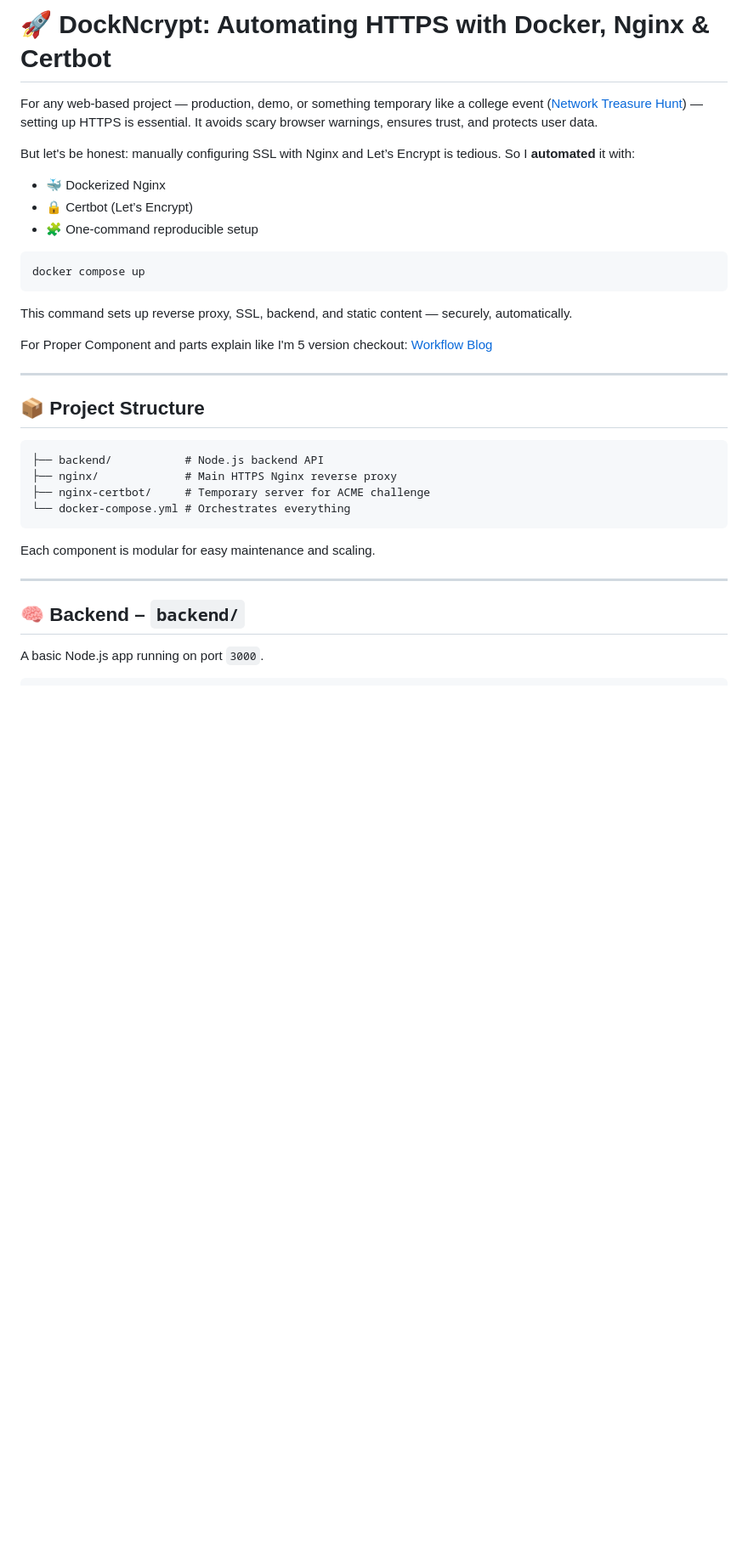
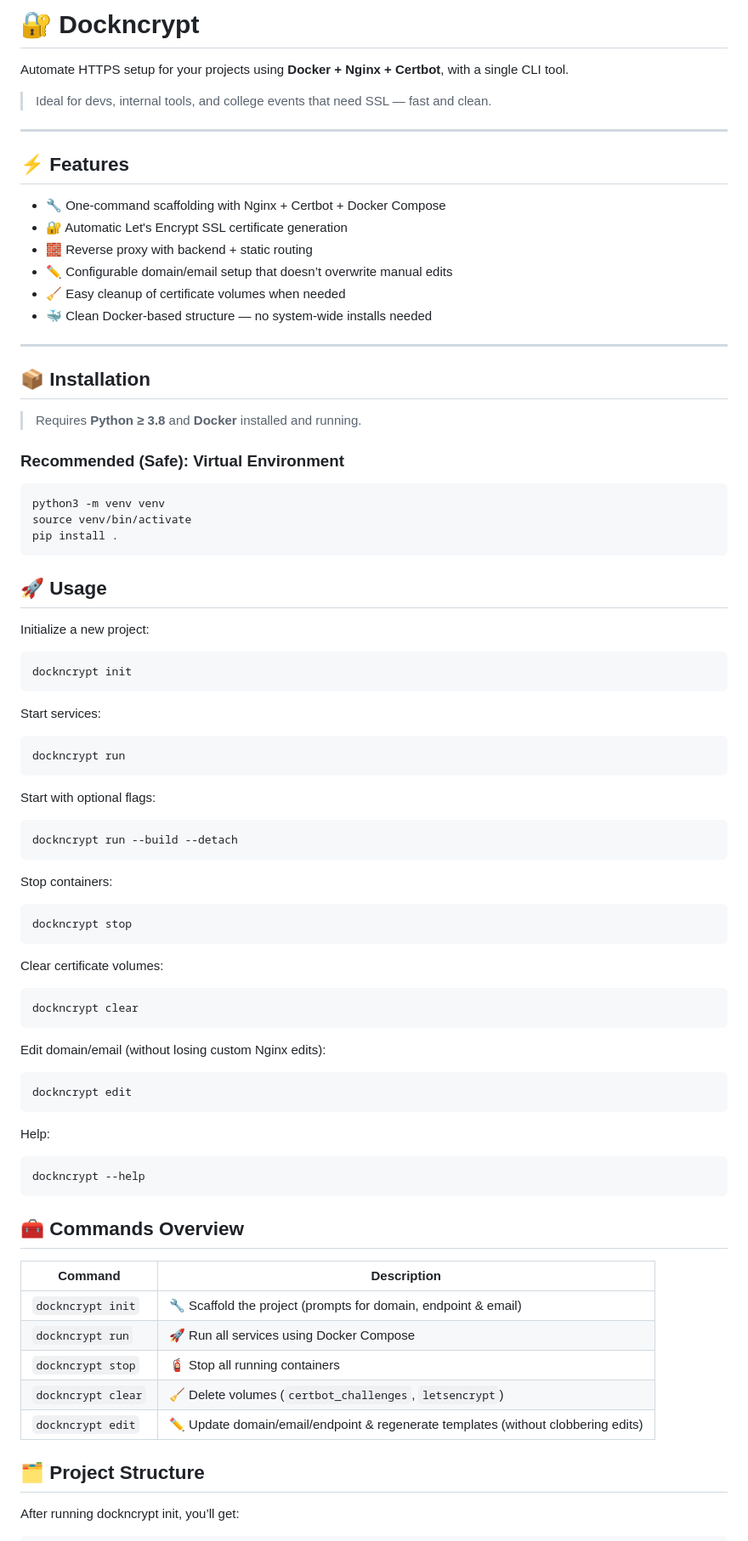
Before and after one commit to DockNcrypt/DockNcrypt-Python-Package, a Markdown page: README.md, the part around one of its changes. Shown at 85% size. GitHub-like rendering; blank space fills up the shorter version.

````diff
--- a/README.md
+++ b/README.md
@@ -1,38 +1,73 @@
-# 🚀 DockNcrypt: Automating HTTPS with Docker, Nginx & Certbot
+# 🔐 Dockncrypt
 
-For any web-based project — production, demo, or something temporary like a college event ([Network Treasure Hunt](https://nth.samirwankhede.in/)) — setting up HTTPS is essential. It avoids scary browser warnings, ensures trust, and protects user data.
+Automate HTTPS setup for your projects using **Docker + Nginx + Certbot**, with a single CLI tool.
 
-But let's be honest: manually configuring SSL with Nginx and Let’s Encrypt is tedious. So I **automated** it with:
-
-- 🐳 Dockerized Nginx
-- 🔒 Certbot (Let’s Encrypt)
-- 🧩 One-command reproducible setup
-
-```bash
-docker compose up
-```
-
-This command sets up reverse proxy, SSL, backend, and static content — securely, automatically.
-
-For Proper Component and parts explain like I'm 5 version checkout: [Workflow Blog](https://medium.com/fossible/automating-https-with-docker-nginx-certbot-c4c406409f32)
+> Ideal for devs, internal tools, and college events that need SSL — fast and clean.
 
 ---
 
-## 📦 Project Structure
+## ⚡ Features
 
-```
-├── backend/           # Node.js backend API
-├── nginx/             # Main HTTPS Nginx reverse proxy
-├── nginx-certbot/     # Temporary server for ACME challenge
-└── docker-compose.yml # Orchestrates everything
-```
-
-Each component is modular for easy maintenance and scaling.
+- 🔧 One-command scaffolding with Nginx + Certbot + Docker Compose
+- 🔐 Automatic Let's Encrypt SSL certificate generation
+- 🧱 Reverse proxy with backend + static routing
+- ✏️ Configurable domain/email setup that doesn’t overwrite manual edits
+- 🧹 Easy cleanup of certificate volumes when needed
+- 🐳 Clean Docker-based structure — no system-wide installs needed
 
 ---
 
-## 🧠 Backend – `backend/`
+## 📦 Installation
 
-A basic Node.js app running on port `3000`.
+> Requires **Python ≥ 3.8** and **Docker** installed and running.
+
+### Recommended (Safe): Virtual Environment
+
+```bash
+python3 -m venv venv
+source venv/bin/activate
+pip install .
+```
+## 🚀 Usage
+Initialize a new project:
+```
+dockncrypt init
+```
+Start services:
+```
+dockncrypt run
+```
+Start with optional flags:
+```
+dockncrypt run --build --detach
+```
+Stop containers:
+```
+dockncrypt stop
+```
+Clear certificate volumes:
+```
+dockncrypt clear
+```
+Edit domain/email (without losing custom Nginx edits):
+```
+dockncrypt edit
+```
+Help:
+```
+dockncrypt --help
+```
+## 🧰 Commands Overview
+
+| Command               | Description                                                                 |
+|-----------------------|-----------------------------------------------------------------------------|
+| `dockncrypt init`     | 🔧 Scaffold the project (prompts for domain, endpoint & email)                         |
+| `dockncrypt run`      | 🚀 Run all services using Docker Compose                                     |
+| `dockncrypt stop`     | 🧯 Stop all running containers                                                |
+| `dockncrypt clear`    | 🧹 Delete volumes (`certbot_challenges`, `letsencrypt`)                      |
+| `dockncrypt edit`     | ✏️  Update domain/email/endpoint & regenerate templates (without clobbering edits)    |
+
+## 🗂 Project Structure
+After running dockncrypt init, you’ll get:
 
 ```
````
Also changed, not shown: other parts of README.md (+26 -265 lines).
